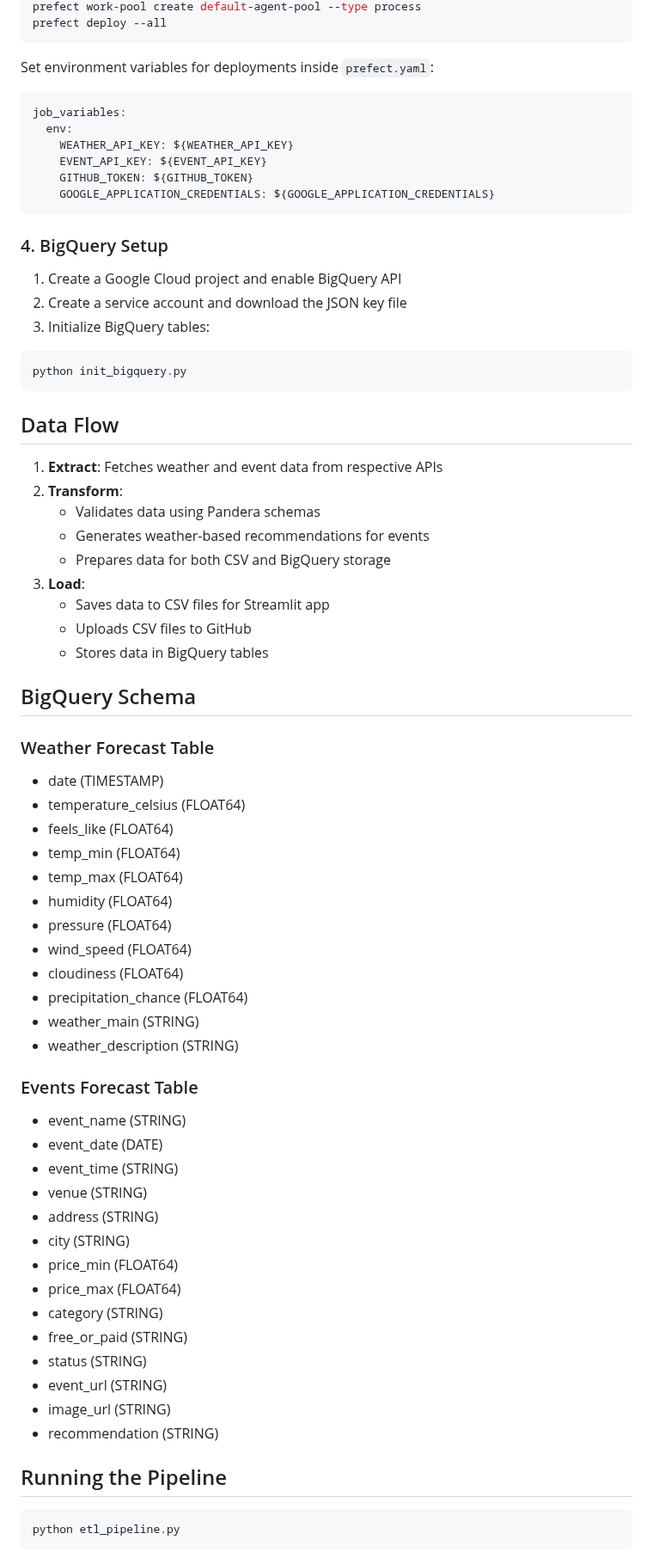
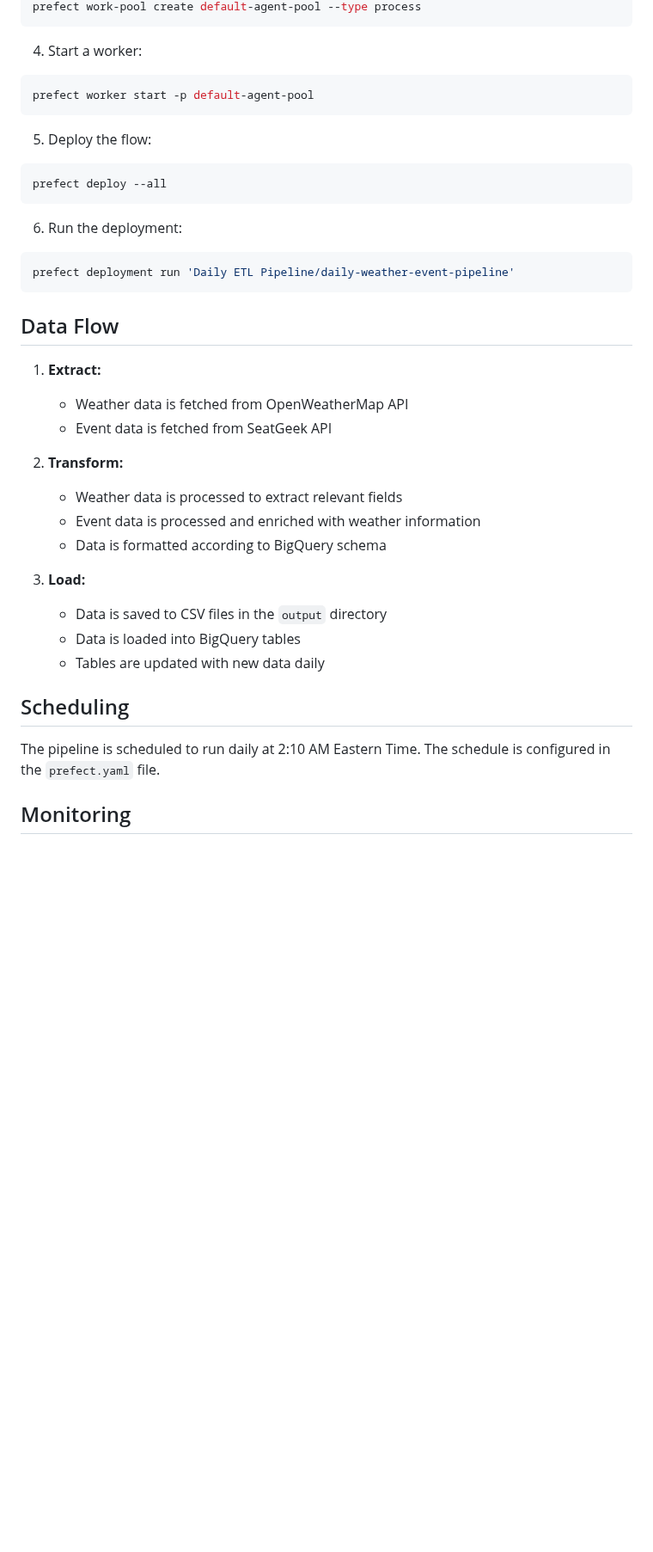
Before and after one commit to samantha0820/weather-event-etl, a Markdown page: README.md, the part around one of its changes. Shown at 86% size. GitHub-like rendering; blank space fills up the shorter version.

````diff
--- a/README.md
+++ b/README.md
@@ -62,74 +117,40 @@ prefect profile use cloud
 prefect work-pool create default-agent-pool --type process
+```
+
+4. Start a worker:
+```bash
+prefect worker start -p default-agent-pool
+```
+
+5. Deploy the flow:
+```bash
 prefect deploy --all
 ```
 
-Set environment variables for deployments inside `prefect.yaml`:
-
-```yaml
-job_variables:
-  env:
-    WEATHER_API_KEY: ${WEATHER_API_KEY}
-    EVENT_API_KEY: ${EVENT_API_KEY}
-    GITHUB_TOKEN: ${GITHUB_TOKEN}
-    GOOGLE_APPLICATION_CREDENTIALS: ${GOOGLE_APPLICATION_CREDENTIALS}
-```
-
-### 4. BigQuery Setup
-
-1. Create a Google Cloud project and enable BigQuery API
-2. Create a service account and download the JSON key file
-3. Initialize BigQuery tables:
+6. Run the deployment:
 ```bash
-python init_bigquery.py
+prefect deployment run 'Daily ETL Pipeline/daily-weather-event-pipeline'
 ```
 
 ## Data Flow
 
-1. **Extract**: Fetches weather and event data from respective APIs
-2. **Transform**:
-   - Validates data using Pandera schemas
-   - Generates weather-based recommendations for events
-   - Prepares data for both CSV and BigQuery storage
-3. **Load**:
-   - Saves data to CSV files for Streamlit app
-   - Uploads CSV files to GitHub
-   - Stores data in BigQuery tables
+1. **Extract:**
+   - Weather data is fetched from OpenWeatherMap API
+   - Event data is fetched from SeatGeek API
 
-## BigQuery Schema
+2. **Transform:**
+   - Weather data is processed to extract relevant fields
+   - Event data is processed and enriched with weather information
+   - Data is formatted according to BigQuery schema
 
-### Weather Forecast Table
-- date (TIMESTAMP)
-- temperature_celsius (FLOAT64)
-- feels_like (FLOAT64)
-- temp_min (FLOAT64)
-- temp_max (FLOAT64)
-- humidity (FLOAT64)
-- pressure (FLOAT64)
-- wind_speed (FLOAT64)
-- cloudiness (FLOAT64)
-- precipitation_chance (FLOAT64)
-- weather_main (STRING)
-- weather_description (STRING)
+3. **Load:**
+   - Data is saved to CSV files in the `output` directory
+   - Data is loaded into BigQuery tables
+   - Tables are updated with new data daily
 
-### Events Forecast Table
-- event_name (STRING)
-- event_date (DATE)
-- event_time (STRING)
-- venue (STRING)
-- address (STRING)
-- city (STRING)
-- price_min (FLOAT64)
-- price_max (FLOAT64)
-- category (STRING)
-- free_or_paid (STRING)
-- status (STRING)
-- event_url (STRING)
-- image_url (STRING)
-- recommendation (STRING)
+## Scheduling
 
-## Running the Pipeline
+The pipeline is scheduled to run daily at 2:10 AM Eastern Time. The schedule is configured in the `prefect.yaml` file.
 
-```bash
-python etl_pipeline.py
-```
+## Monitoring
 
````
Also changed, not shown: other parts of README.md (+85 -73 lines).
